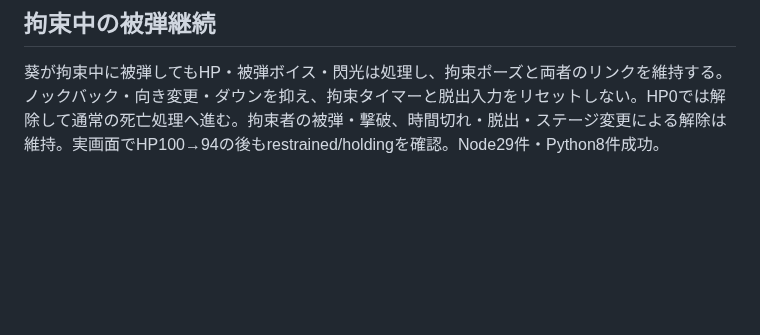
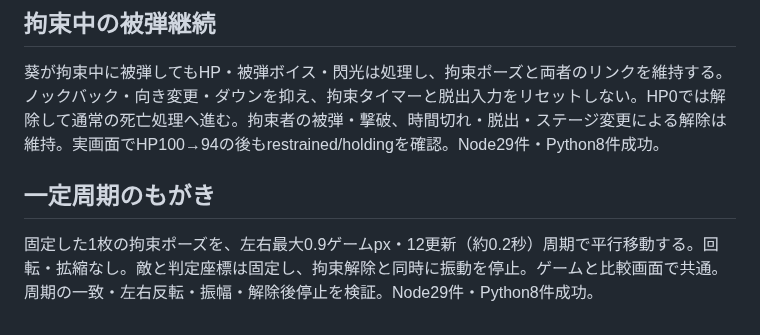
Before and after one commit to neoenox/street-angel, a Markdown page: docs/enemy-restraint.md, the part around the change. GitHub-like rendering; blank space fills up the shorter version.

```diff
--- a/docs/enemy-restraint.md
+++ b/docs/enemy-restraint.md
@@ -73,3 +73,6 @@
 
 ## 拘束中の被弾継続
 葵が拘束中に被弾してもHP・被弾ボイス・閃光は処理し、拘束ポーズと両者のリンクを維持する。ノックバック・向き変更・ダウンを抑え、拘束タイマーと脱出入力をリセットしない。HP0では解除して通常の死亡処理へ進む。拘束者の被弾・撃破、時間切れ・脱出・ステージ変更による解除は維持。実画面でHP100→94の後もrestrained/holdingを確認。Node29件・Python8件成功。
+
+## 一定周期のもがき
+固定した1枚の拘束ポーズを、左右最大0.9ゲームpx・12更新（約0.2秒）周期で平行移動する。回転・拡縮なし。敵と判定座標は固定し、拘束解除と同時に振動を停止。ゲームと比較画面で共通。周期の一致・左右反転・振幅・解除後停止を検証。Node29件・Python8件成功。
```
Also changed, not shown: docs/character-review/restraint-tremor.jpg (added), 4 other files.
